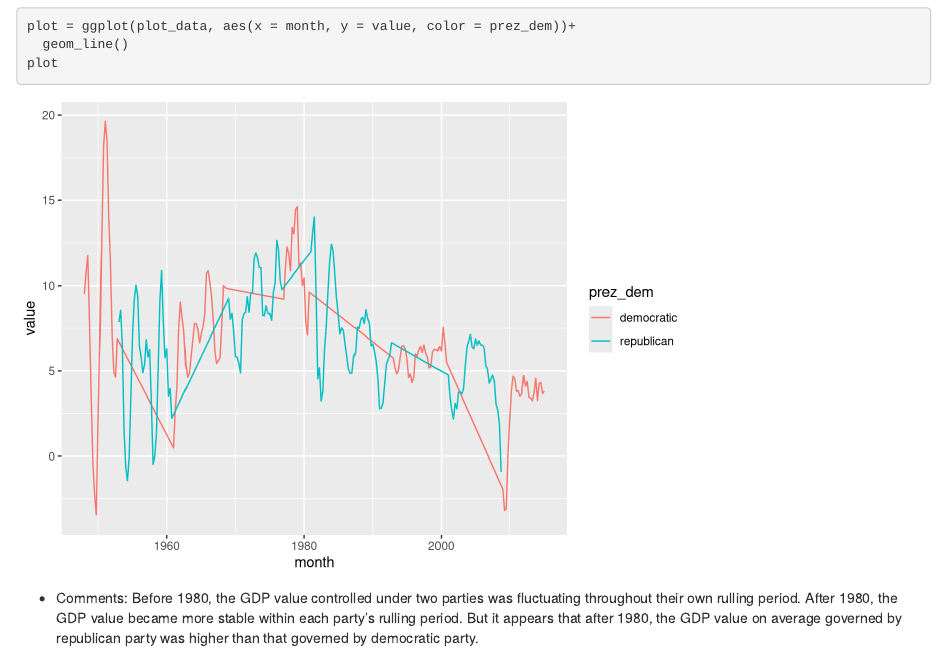
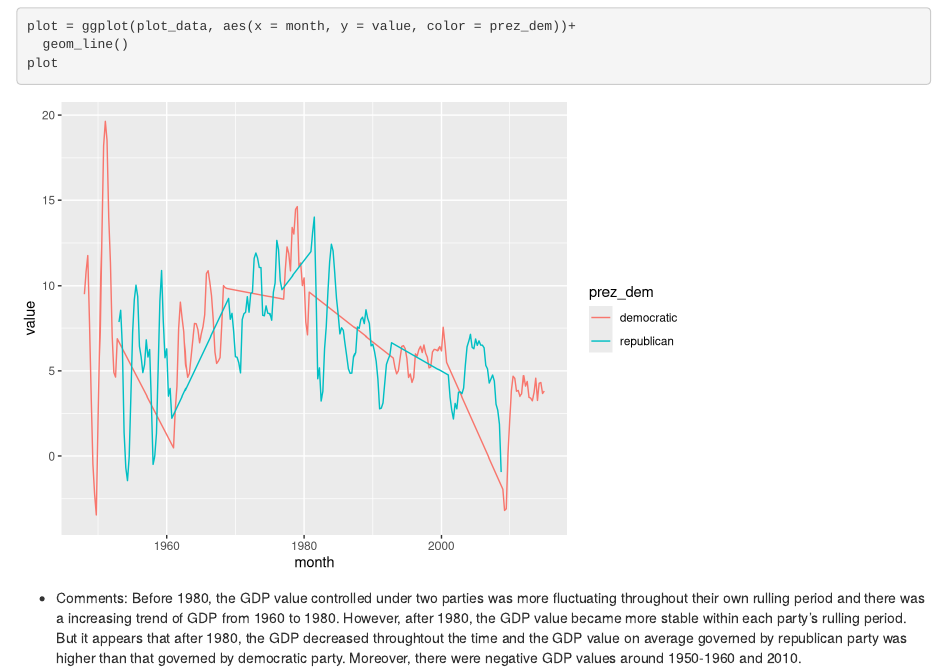
Before and after one commit to tuyuqi/Question-2, an R Markdown document (p8105_hw4_xy2364_yt2604 problem 2.Rmd): the page in a window 1100 px wide, from 2070 px down. Rendered offline with R 4.5, knitr and Pandoc, with nearby package versions; column names are cleaned by a stand-in for the janitor package.

Commit message:
updated the comments for the plots

````diff
--- a/p8105_hw4_xy2364_yt2604 problem 2.Rmd
+++ b/p8105_hw4_xy2364_yt2604 problem 2.Rmd
@@ -54,4 +54,4 @@ plot = ggplot(plot_data, aes(x = month, y = value, color = prez_dem))+
 plot
 ```
 
-* Comments: Before 1980, the GDP value controlled under two parties was fluctuating throughout their own rulling period. After 1980, the GDP value became more stable within each party's rulling period. But it appears that after 1980, the GDP value on average  governed by republican party was higher than that governed by democratic party.
+* Comments: Before 1980, the GDP value controlled under two parties was more fluctuating throughout their own rulling period and there was a increasing trend of GDP from 1960 to 1980. However, after 1980, the GDP value became more stable within each party's rulling period. But it appears that after 1980, the GDP decreased throughtout the time and the GDP value on average governed by republican party was higher than that governed by democratic party. Moreover, there were negative GDP values around 1950-1960 and 2010.
````
Also changed, not shown: p8105_hw4_xy2364_yt2604_problem_2.html.
